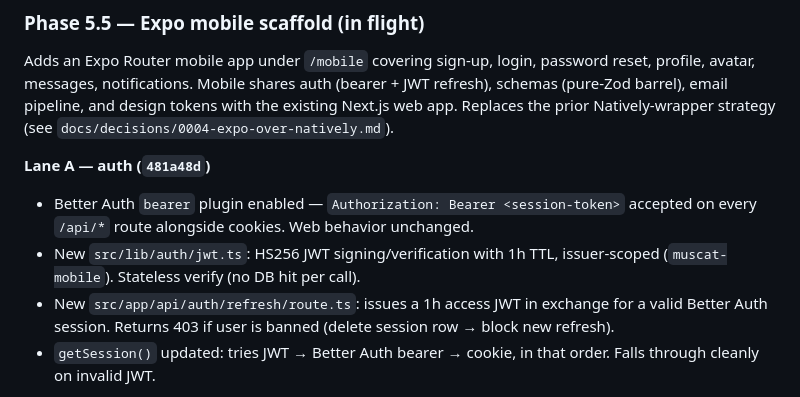
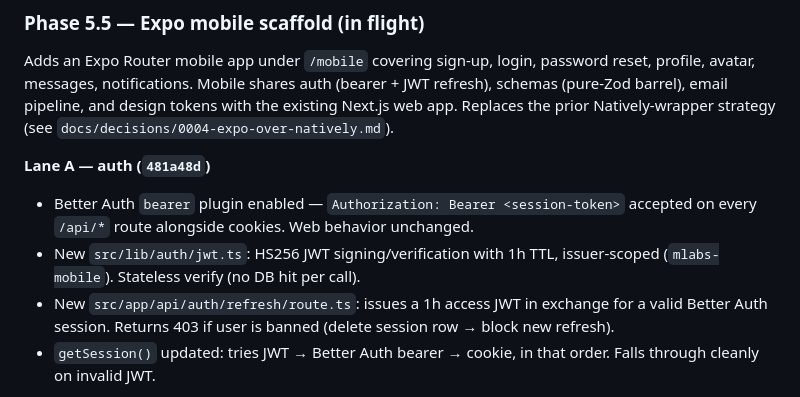
Before and after one commit to Vbhadala/mlabs, a Markdown page: CHANGELOG.md, the part around the change. Rendered like a GitHub page.

Commit message:
docs(changelog): consolidate muscat-mobile to mlabs-mobile
Updates the one historical mention of the JWT issuer literal to the
consolidated mlabs identifier. Per .mstack/reviews/2026-05-24-brand-
consolidation.md task 4/5. Rename script rewrites the entire CHANGELOG
per-fork at rename time (full ownership transfer); template source
needs only this cosmetic consistency fix.

Implements task 4/5 from .mstack/reviews/2026-05-24-brand-consolidation.md

Co-Authored-By: Claude Opus 4.7 <noreply@anthropic.com>

```diff
--- a/CHANGELOG.md
+++ b/CHANGELOG.md
@@ -10,7 +10,7 @@ Adds an Expo Router mobile app under `/mobile` covering sign-up, login, password
 
 **Lane A — auth (`481a48d`)**
 - Better Auth `bearer` plugin enabled — `Authorization: Bearer <session-token>` accepted on every `/api/*` route alongside cookies. Web behavior unchanged.
-- New `src/lib/auth/jwt.ts`: HS256 JWT signing/verification with 1h TTL, issuer-scoped (`muscat-mobile`). Stateless verify (no DB hit per call).
+- New `src/lib/auth/jwt.ts`: HS256 JWT signing/verification with 1h TTL, issuer-scoped (`mlabs-mobile`). Stateless verify (no DB hit per call).
 - New `src/app/api/auth/refresh/route.ts`: issues a 1h access JWT in exchange for a valid Better Auth session. Returns 403 if user is banned (delete session row → block new refresh).
 - `getSession()` updated: tries JWT → Better Auth bearer → cookie, in that order. Falls through cleanly on invalid JWT.
 
```
